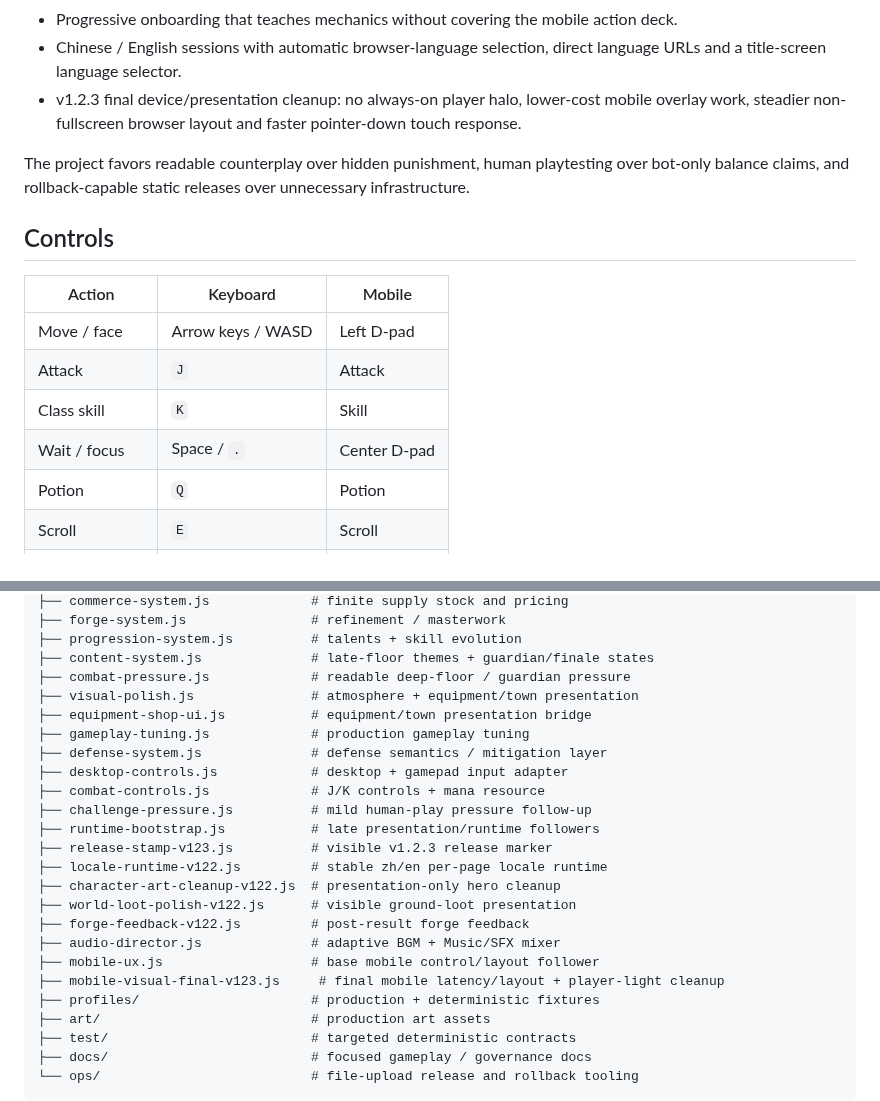
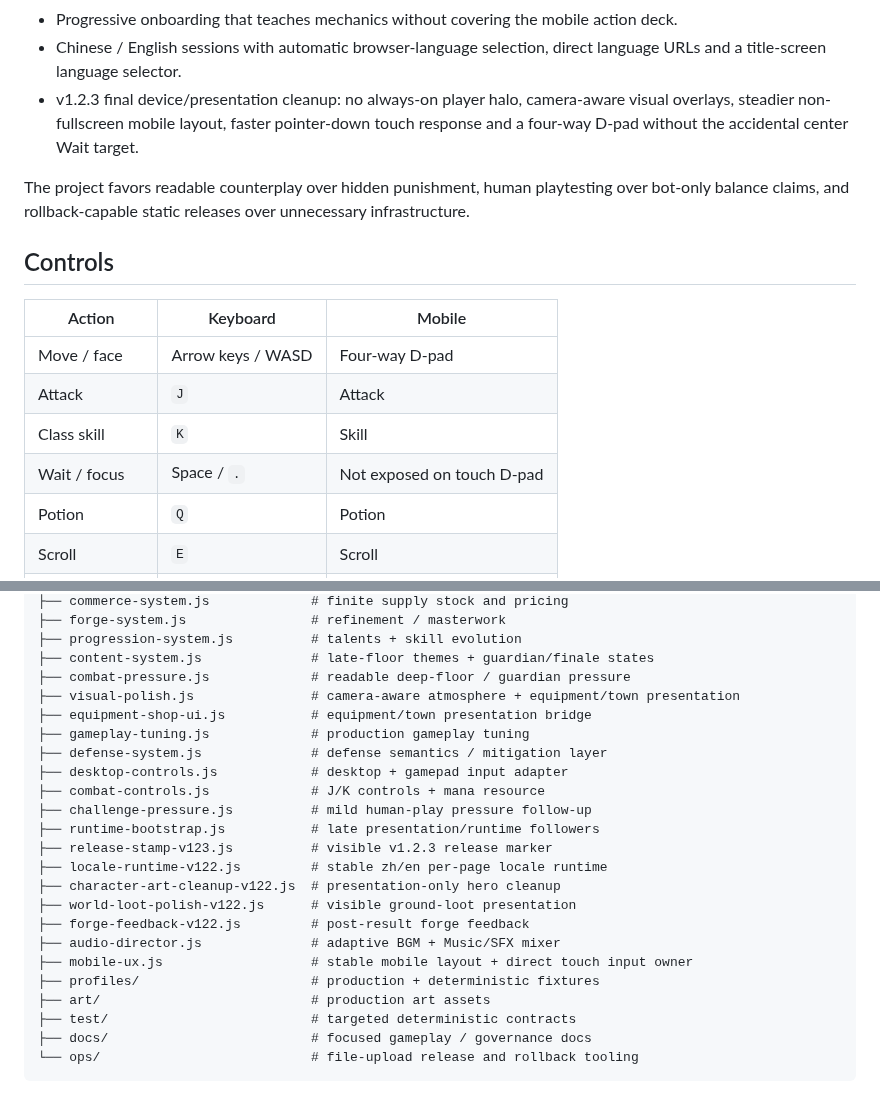
Before and after one commit to diaow2331-ops/dungeon-echo, a Markdown page: README.md, 2 parts joined by grey strips. Rendered like a GitHub page.

Commit message:
docs: align README with direct v1.2.3 source fixes

```diff
--- a/README.md
+++ b/README.md
@@ -26,7 +26,7 @@ No account is required. Saves live in the browser. The production game is static
 - Desktop keyboard/mouse, native Gamepad API and portrait/landscape touch controls.
 - Progressive onboarding that teaches mechanics without covering the mobile action deck.
 - Chinese / English sessions with automatic browser-language selection, direct language URLs and a title-screen language selector.
-- v1.2.3 final device/presentation cleanup: no always-on player halo, lower-cost mobile overlay work, steadier non-fullscreen browser layout and faster pointer-down touch response.
+- v1.2.3 final device/presentation cleanup: no always-on player halo, camera-aware visual overlays, steadier non-fullscreen mobile layout, faster pointer-down touch response and a four-way D-pad without the accidental center Wait target.
 
 The project favors readable counterplay over hidden punishment, human playtesting over bot-only balance claims, and rollback-capable static releases over unnecessary infrastructure.
 
@@ -34,10 +34,10 @@ The project favors readable counterplay over hidden punishment, human playtestin
 
 | Action | Keyboard | Mobile |
 | --- | --- | --- |
-| Move / face | Arrow keys / WASD | Left D-pad |
+| Move / face | Arrow keys / WASD | Four-way D-pad |
 | Attack | `J` | Attack |
 | Class skill | `K` | Skill |
-| Wait / focus | Space / `.` | Center D-pad |
+| Wait / focus | Space / `.` | Not exposed on touch D-pad |
 | Potion | `Q` | Potion |
 | Scroll | `E` | Scroll |
 | Return to town | `T` | Return |
@@ -90,7 +90,7 @@ http://localhost:8000/dev.html
 ├── progression-system.js          # talents + skill evolution
 ├── content-system.js              # late-floor themes + guardian/finale states
 ├── combat-pressure.js             # readable deep-floor / guardian pressure
-├── visual-polish.js               # atmosphere + equipment/town presentation
+├── visual-polish.js               # camera-aware atmosphere + equipment/town presentation
 ├── equipment-shop-ui.js           # equipment/town presentation bridge
 ├── gameplay-tuning.js             # production gameplay tuning
 ├── defense-system.js              # defense semantics / mitigation layer
@@ -104,8 +104,7 @@ http://localhost:8000/dev.html
 ├── world-loot-polish-v122.js      # visible ground-loot presentation
 ├── forge-feedback-v122.js         # post-result forge feedback
 ├── audio-director.js              # adaptive BGM + Music/SFX mixer
-├── mobile-ux.js                   # base mobile control/layout follower
-├── mobile-visual-final-v123.js     # final mobile latency/layout + player-light cleanup
+├── mobile-ux.js                   # stable mobile layout + direct touch input owner
 ├── profiles/                      # production + deterministic fixtures
 ├── art/                           # production art assets
 ├── test/                          # targeted deterministic contracts
```
